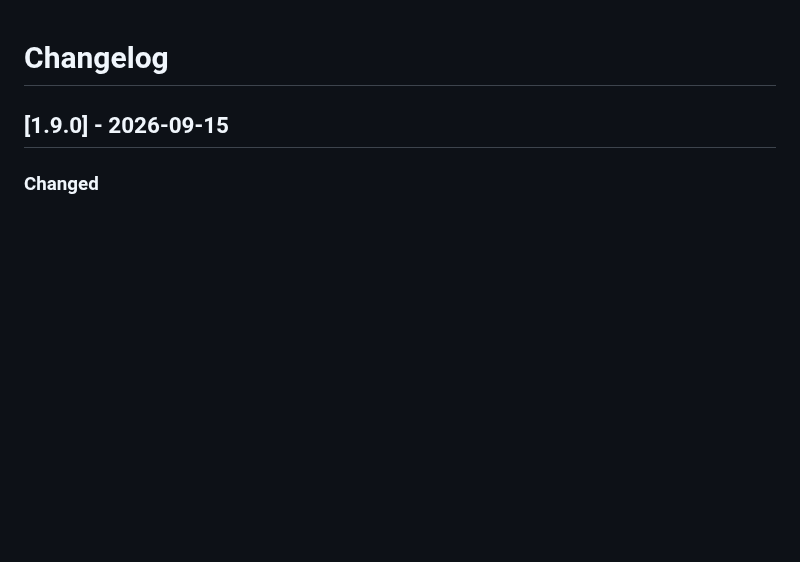
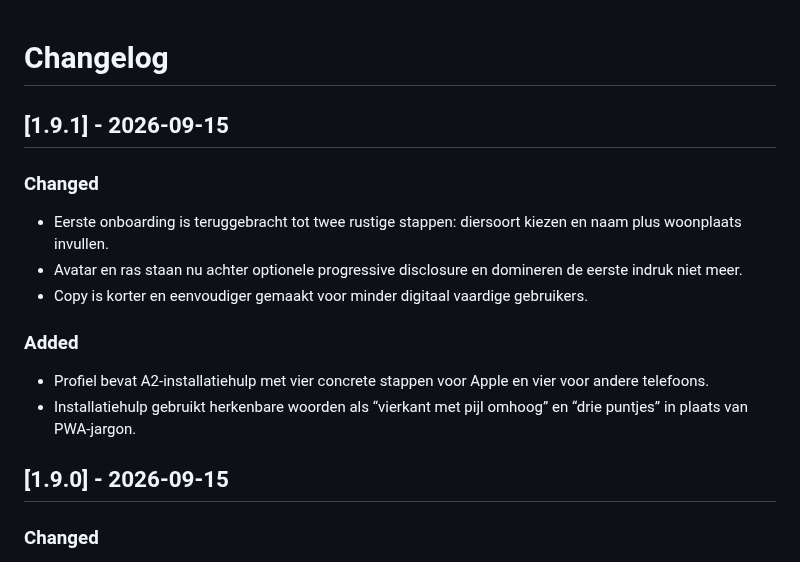
Before and after one commit to waldokolk-dotcom/whatsup-dog, a Markdown page: CHANGELOG.md, the part around the change. GitHub-like rendering; blank space fills up the shorter version.

Commit message:
Document v1.9.1 onboarding and install guide

```diff
--- a/CHANGELOG.md
+++ b/CHANGELOG.md
@@ -1,4 +1,15 @@
 # Changelog
+
+## [1.9.1] - 2026-09-15
+
+### Changed
+- Eerste onboarding is teruggebracht tot twee rustige stappen: diersoort kiezen en naam plus woonplaats invullen.
+- Avatar en ras staan nu achter optionele progressive disclosure en domineren de eerste indruk niet meer.
+- Copy is korter en eenvoudiger gemaakt voor minder digitaal vaardige gebruikers.
+
+### Added
+- Profiel bevat A2-installatiehulp met vier concrete stappen voor Apple en vier voor andere telefoons.
+- Installatiehulp gebruikt herkenbare woorden als “vierkant met pijl omhoog” en “drie puntjes” in plaats van PWA-jargon.
 
 ## [1.9.0] - 2026-09-15
 
```
